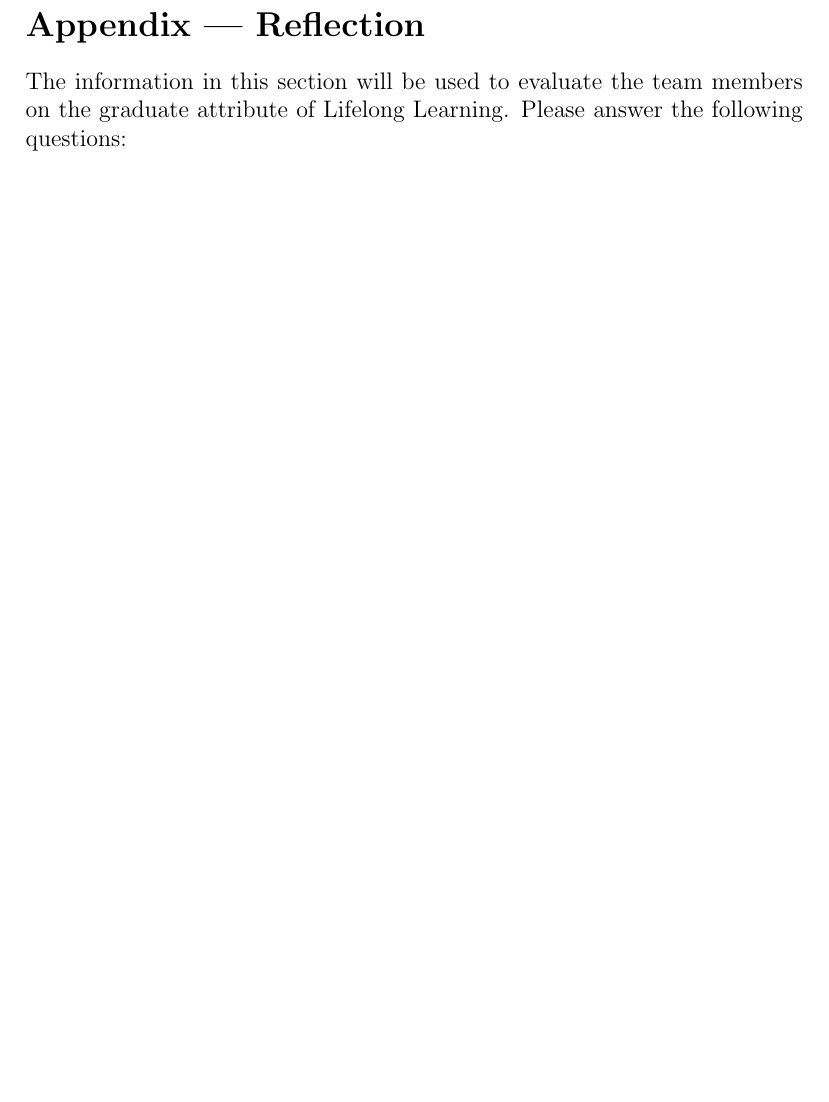
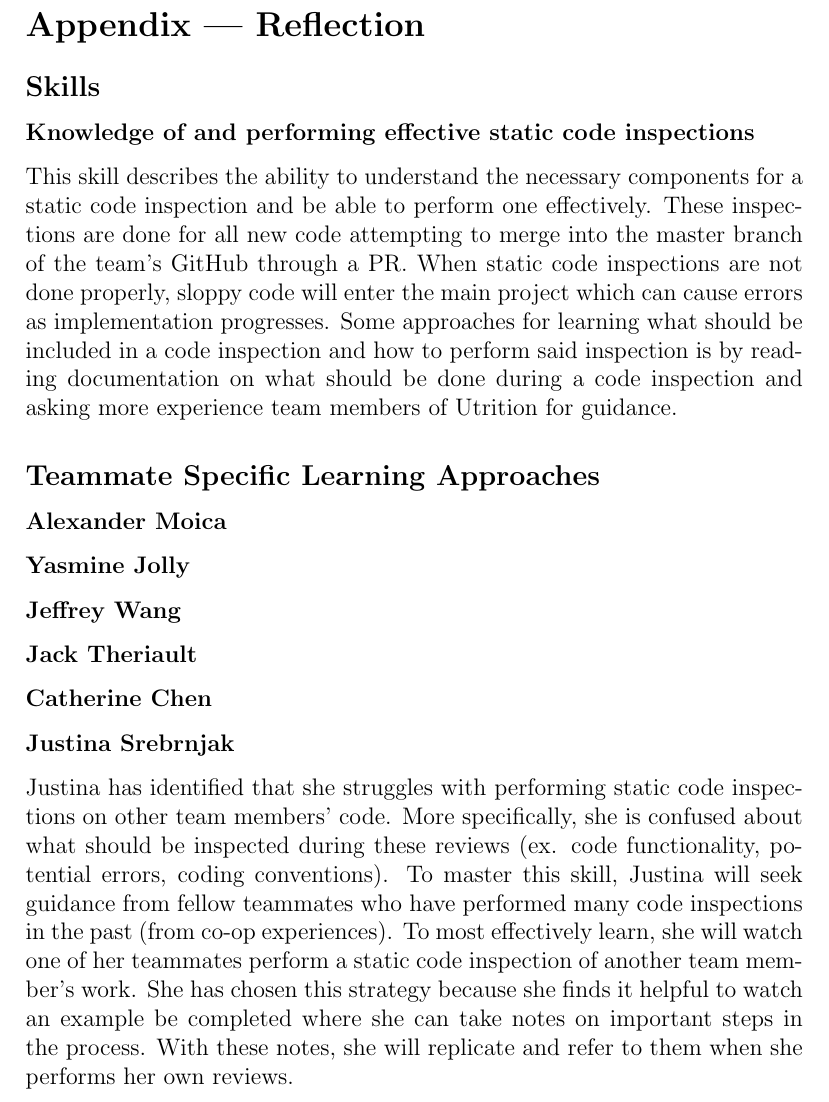
Before and after one commit to jeff-rey-wang/utrition, a LaTeX document (docs/VnVPlan/VnVPlan.tex): part of page 26 of 27, cut so that both start at the same text, the shorter picture padded with empty space. Compiled offline with pdfLaTeX.

Commit message:
Finished reflection appendix and added sections template

```diff
--- a/docs/VnVPlan/VnVPlan.tex
+++ b/docs/VnVPlan/VnVPlan.tex
@@ -900,10 +900,23 @@
 	\newpage{}
 	\section*{Appendix --- Reflection}
 
-	The information in this section will be used to evaluate the team members
-	on the
-	graduate attribute of Lifelong Learning.  Please answer the following
-	questions:
+	\subsection*{Skills}
+	\subsubsection*{Knowledge of and performing effective static code inspections}
+	This skill describes the ability to understand the necessary components for a static code inspection and be able to perform one effectively. These inspections are done for all new code attempting to merge into the master branch of the team's GitHub through a PR. When static code inspections are not done properly, sloppy code will enter the main project which can cause errors as implementation progresses. Some approaches for learning what should be included in a code inspection and how to perform said inspection is by reading documentation on what should be done during a code inspection and asking more experience team members of Utrition for guidance.
+
+	\subsection*{Teammate Specific Learning Approaches}
+	\subsubsection*{Alexander Moica}
+
+	\subsubsection*{Yasmine Jolly}
+
+	\subsubsection*{Jeffrey Wang}
+
+	\subsubsection*{Jack Theriault}
+
+	\subsubsection*{Catherine Chen}
+
+	\subsubsection*{Justina Srebrnjak}
+	Justina has identified that she struggles with performing static code inspections on other team members' code. More specifically, she is confused about what should be inspected during these reviews (ex. code functionality, potential errors, coding conventions). To master this skill, Justina will seek guidance from fellow teammates who have performed many code inspections in the past (from co-op experiences). To most effectively learn, she will watch one of her teammates perform a static code inspection of another team member's work. She has chosen this strategy because she finds it helpful to watch an example be completed where she can take notes on important steps in the process. With these notes, she will replicate and refer to them when she performs her own reviews.
 
 	\newpage{}
 	\section*{Appendix --- Reflection}
```
